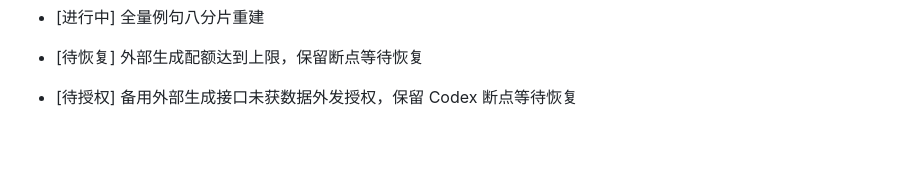
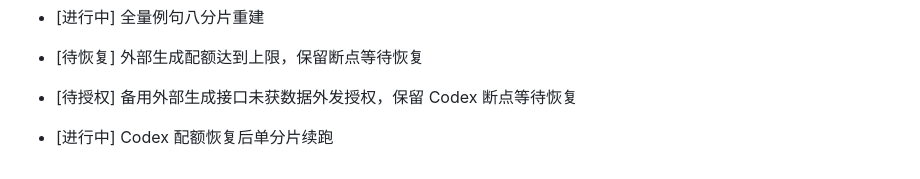
Before and after one commit to weleuther900-arch/cijing-WordScape, a Markdown page: 项目一级日志.md, the part around the change. Rendered like a GitHub page; blank space fills up the shorter version.

```diff
--- a/项目一级日志.md
+++ b/项目一级日志.md
@@ -208,3 +208,4 @@
 - [进行中] 全量例句八分片重建
 - [待恢复] 外部生成配额达到上限，保留断点等待恢复
 - [待授权] 备用外部生成接口未获数据外发授权，保留 Codex 断点等待恢复
+- [进行中] Codex 配额恢复后单分片续跑
```
Also changed, not shown: docs/项目资料/当前项目状态.md (+5 -0 lines).
